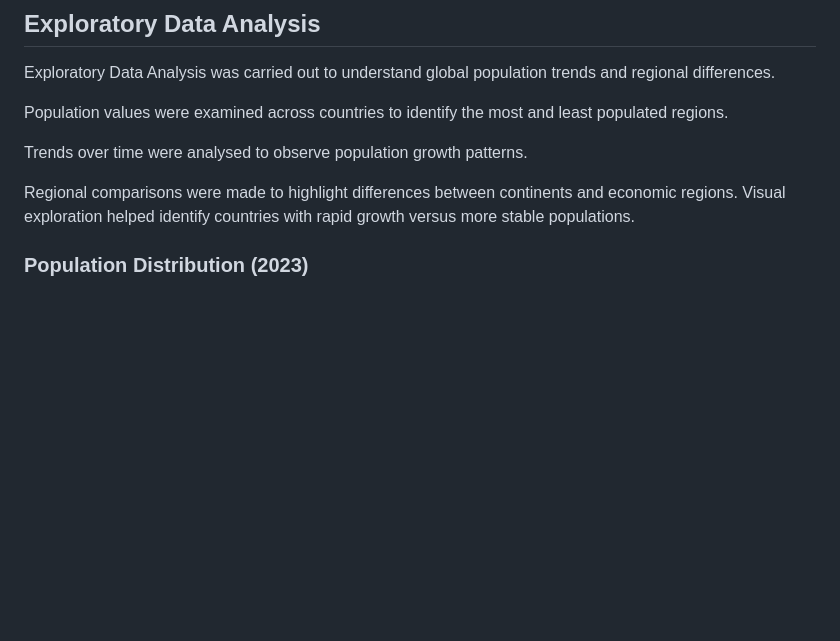
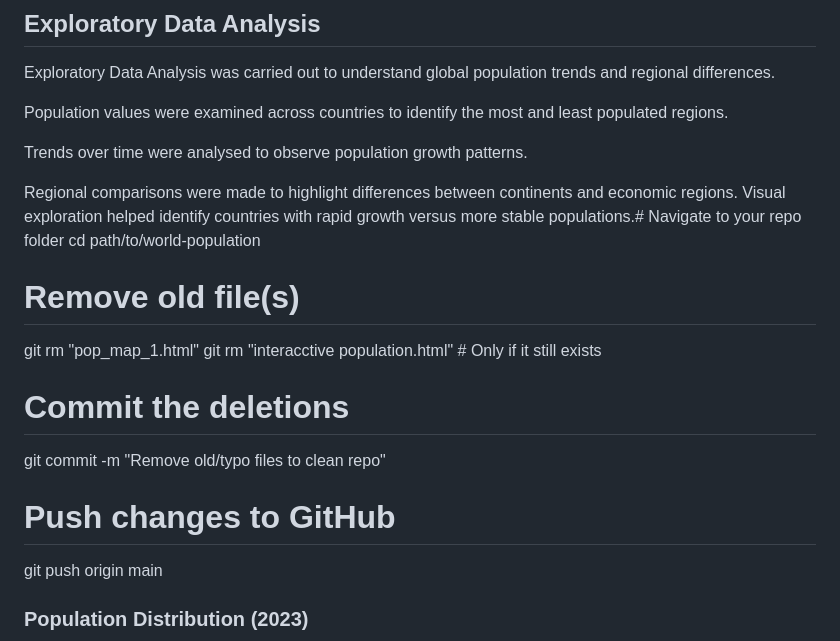
Before and after one commit to lizmtetwa/world-population, a Markdown page: README.md, the part around the change. GitHub-like rendering; blank space fills up the shorter version.

```diff
--- a/README.md
+++ b/README.md
@@ -52,7 +52,21 @@ Population values were examined across countries to identify the most and least
 Trends over time were analysed to observe population growth patterns.
 
 Regional comparisons were made to highlight differences between continents and economic regions.
-Visual exploration helped identify countries with rapid growth versus more stable populations.
+Visual exploration helped identify countries with rapid growth versus more stable populations.# Navigate to your repo folder
+cd path/to/world-population
+
+# Remove old file(s)
+git rm "pop_map_1.html"
+git rm "interacctive population.html"  # Only if it still exists
+
+# Commit the deletions
+git commit -m "Remove old/typo files to clean repo"
+
+# Push changes to GitHub
+git push origin main
+
+
+
 
 
 ### Population Distribution (2023)
```
